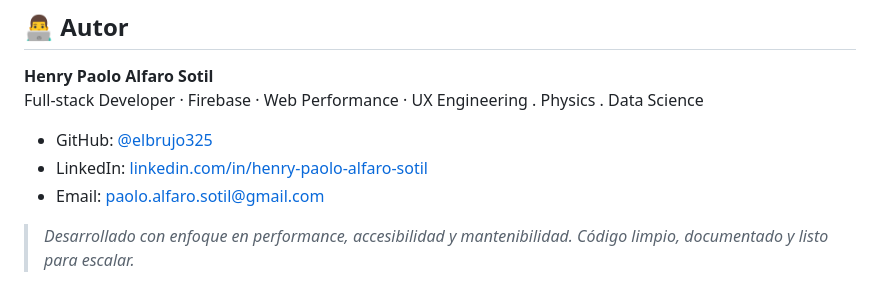
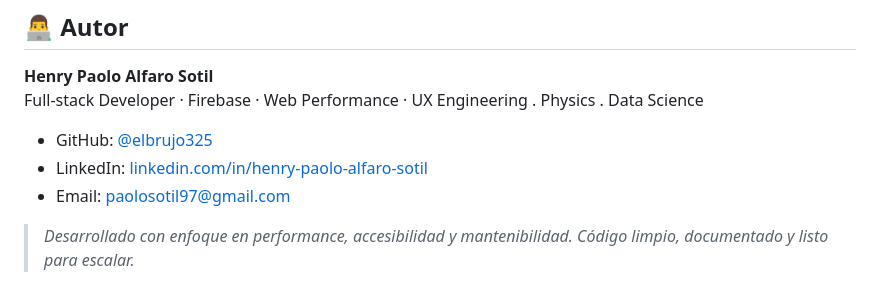
Before and after one commit to elbrujo325/landing-maria-fernanda, a Markdown page: README.md, the part around the change. GitHub-like rendering.

```diff
--- a/README.md
+++ b/README.md
@@ -342,6 +342,6 @@ Full-stack Developer · Firebase · Web Performance · UX Engineering . Physics
 
 - GitHub: [@elbrujo325](https://github.com/elbrujo325)
 - LinkedIn: [linkedin.com/in/henry-paolo-alfaro-sotil](https://linkedin.com/in/henry-paolo-alfaro-sotil)
-- Email: paolo.alfaro.sotil@gmail.com
+- Email: paolosotil97@gmail.com
 
 > *Desarrollado con enfoque en performance, accesibilidad y mantenibilidad. Código limpio, documentado y listo para escalar.*
```
